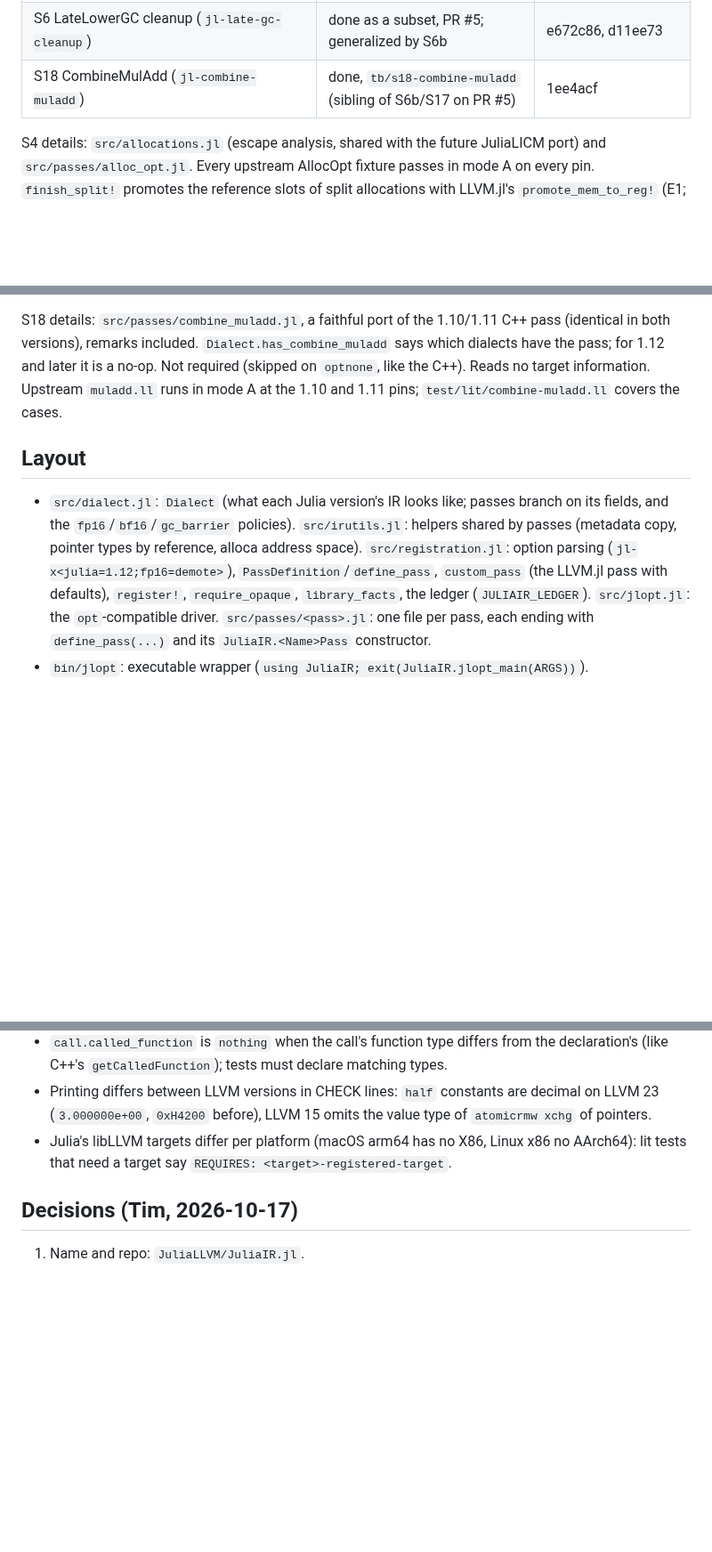
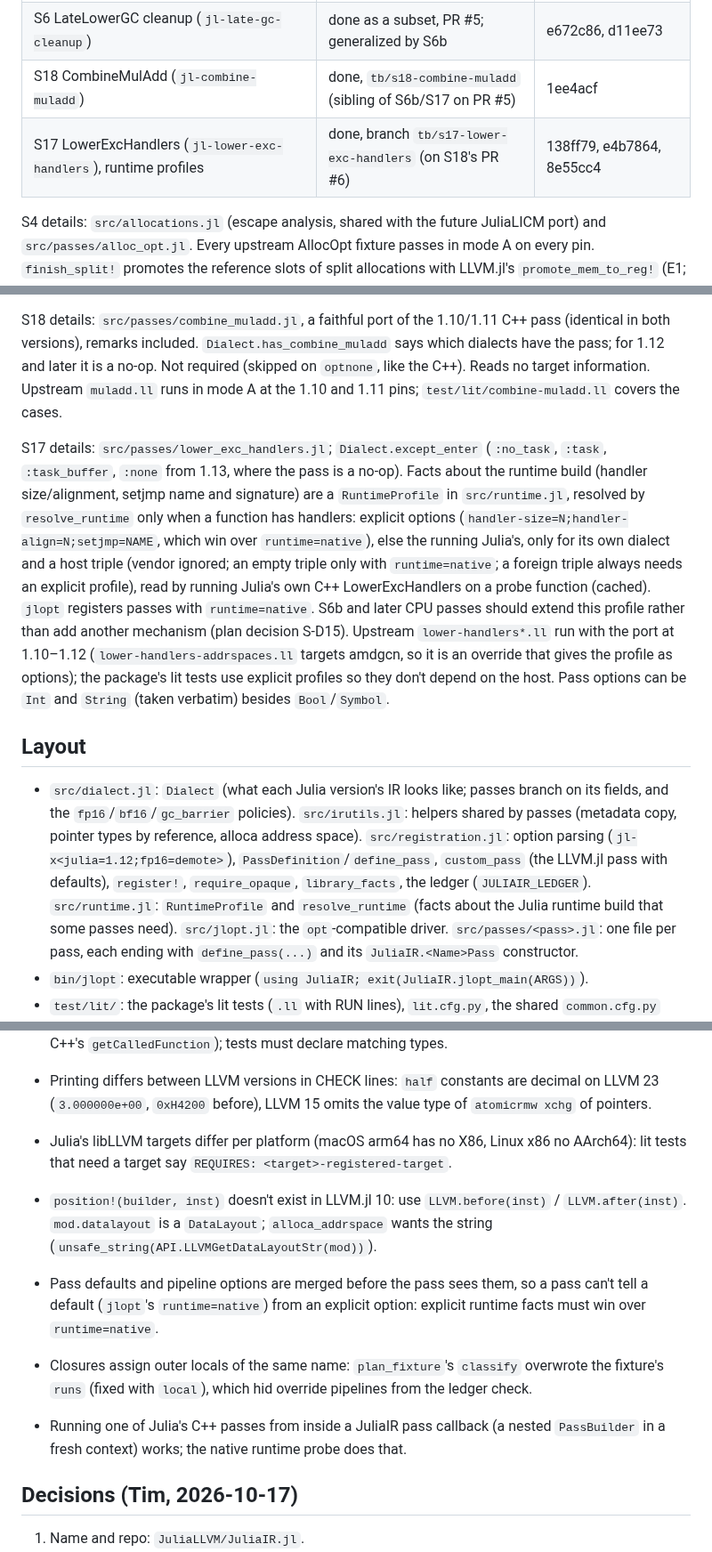
Before and after one commit to JuliaLLVM/JuliaIR.jl, a Markdown page: HANDOFF.md, 3 parts joined by grey strips. Shown at 89% size. Rendered like a GitHub page; blank space fills up the shorter version.

Commit message:
Update the hand-off note for S17
Record the LowerExcHandlers port, the runtime profile mechanism that later
CPU passes should extend, and the traps hit on the way.

```diff
--- a/HANDOFF.md
+++ b/HANDOFF.md
@@ -16,6 +16,7 @@ read it first, including its Log). This file says where things are and how to co
 | S5 PropagateJuliaAddrspaces, DemoteFloat16, GCInvariantVerifier | done (PR #4, merged); S12 part open | 48e29df, 6f09543, 1d0b5c9 |
 | S6 LateLowerGC cleanup (`jl-late-gc-cleanup`) | done as a subset, PR #5; generalized by S6b | e672c86, d11ee73 |
 | S18 CombineMulAdd (`jl-combine-muladd`) | done, `tb/s18-combine-muladd` (sibling of S6b/S17 on PR #5) | 1ee4acf |
+| S17 LowerExcHandlers (`jl-lower-exc-handlers`), runtime profiles | done, branch `tb/s17-lower-exc-handlers` (on S18's PR #6) | 138ff79, e4b7864, 8e55cc4 |
 
 S4 details: `src/allocations.jl` (escape analysis, shared with the future JuliaLICM port)
 and `src/passes/alloc_opt.jl`. Every upstream AllocOpt fixture passes in mode A on every
@@ -54,6 +55,21 @@ dialects have the pass; for 1.12 and later it is a no-op. Not required (skipped
 `optnone`, like the C++). Reads no target information. Upstream `muladd.ll` runs in mode A
 at the 1.10 and 1.11 pins; `test/lit/combine-muladd.ll` covers the cases.
 
+S17 details: `src/passes/lower_exc_handlers.jl`; `Dialect.except_enter` (`:no_task`,
+`:task`, `:task_buffer`, `:none` from 1.13, where the pass is a no-op). Facts about the
+runtime build (handler size/alignment, setjmp name and signature) are a `RuntimeProfile`
+in `src/runtime.jl`, resolved by `resolve_runtime` only when a function has handlers:
+explicit options (`handler-size=N;handler-align=N;setjmp=NAME`, which win over
+`runtime=native`), else the running Julia's, only for its own dialect and a host triple
+(vendor ignored; an empty triple only with `runtime=native`; a foreign triple always
+needs an explicit profile), read by running Julia's own C++
+LowerExcHandlers on a probe function (cached). `jlopt` registers passes with
+`runtime=native`. S6b and later CPU passes should extend this profile rather than add
+another mechanism (plan decision S-D15). Upstream `lower-handlers*.ll` run with the port
+at 1.10–1.12 (`lower-handlers-addrspaces.ll` targets amdgcn, so it is an override
+that gives the profile as options); the package's lit tests use explicit profiles so they don't depend on the
+host. Pass options can be `Int` and `String` (taken verbatim) besides `Bool`/`Symbol`.
+
 ## Layout
 
 - `src/dialect.jl`: `Dialect` (what each Julia version's IR looks like; passes branch on
@@ -61,6 +77,8 @@ at the 1.10 and 1.11 pins; `test/lit/combine-muladd.ll` covers the cases.
   shared by passes (metadata copy, pointer types by reference, alloca address space). `src/registration.jl`: option parsing (`jl-x<julia=1.12;fp16=demote>`),
   `PassDefinition`/`define_pass`, `custom_pass` (the LLVM.jl pass with defaults),
   `register!`, `require_opaque`, `library_facts`, the ledger (`JULIAIR_LEDGER`).
+  `src/runtime.jl`: `RuntimeProfile` and `resolve_runtime` (facts about the Julia
+  runtime build that some passes need).
   `src/jlopt.jl`: the `opt`-compatible driver. `src/passes/<pass>.jl`: one file per pass,
   each ending with `define_pass(...)` and its `JuliaIR.<Name>Pass` constructor.
 - `bin/jlopt`: executable wrapper (`using JuliaIR; exit(JuliaIR.jlopt_main(ARGS))`).
@@ -195,6 +213,18 @@ at the 1.10 and 1.11 pins; `test/lit/combine-muladd.ll` covers the cases.
 - Julia's libLLVM targets differ per platform (macOS arm64 has no X86, Linux x86 no
   AArch64): lit tests that need a target say `REQUIRES: <target>-registered-target`.
 
+- `position!(builder, inst)` doesn't exist in LLVM.jl 10: use `LLVM.before(inst)` /
+  `LLVM.after(inst)`. `mod.datalayout` is a `DataLayout`; `alloca_addrspace` wants the
+  string (`unsafe_string(API.LLVMGetDataLayoutStr(mod))`).
+- Pass defaults and pipeline options are merged before the pass sees them, so a pass
+  can't tell a default (`jlopt`'s `runtime=native`) from an explicit option: explicit
+  runtime facts must win over `runtime=native`.
+- Closures assign outer locals of the same name: `plan_fixture`'s `classify` overwrote
+  the fixture's `runs` (fixed with `local`), which hid override pipelines from the
+  ledger check.
+- Running one of Julia's C++ passes from inside a JuliaIR pass callback (a nested
+  `PassBuilder` in a fresh context) works; the native runtime probe does that.
+
 ## Decisions (Tim, 2026-10-17)
 
 1. Name and repo: `JuliaLLVM/JuliaIR.jl`.
```
Also changed, not shown: other parts of HANDOFF.md (+1 -1 lines).
